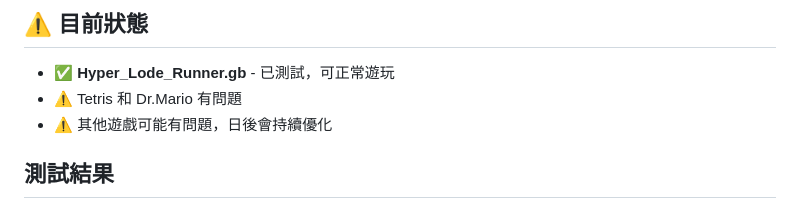
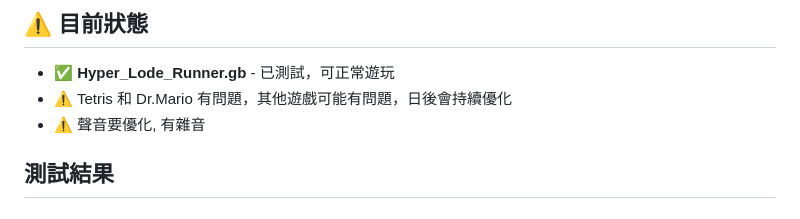
Before and after one commit to Mariuscheng/Rust_GameBoy, a Markdown page: README.md, the part around the change. GitHub-like rendering.

```diff
--- a/README.md
+++ b/README.md
@@ -5,8 +5,8 @@
 ## ⚠️ 目前狀態
 
 - ✅ **Hyper_Lode_Runner.gb** - 已測試，可正常遊玩
-- ⚠️ Tetris 和 Dr.Mario 有問題
-- ⚠️ 其他遊戲可能有問題，日後會持續優化
+- ⚠️ Tetris 和 Dr.Mario 有問題，其他遊戲可能有問題，日後會持續優化
+- ⚠️ 聲音要優化, 有雜音
 
 ## 測試結果
 
```
